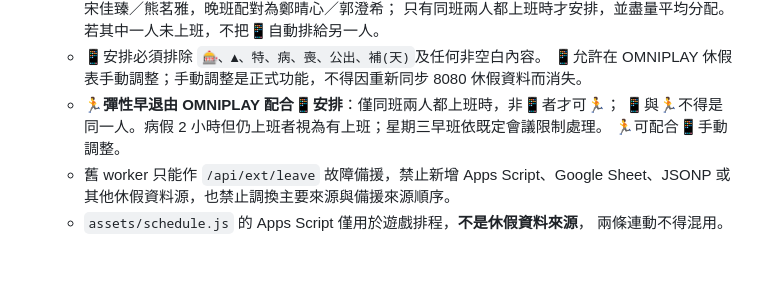
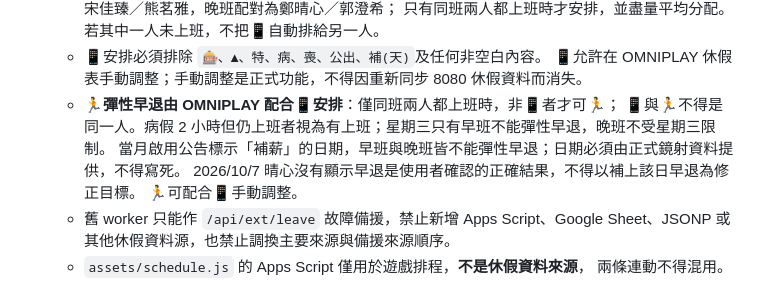
Before and after one commit to Gb168168/OMNIPLAY-CSR-Support, a Markdown page: AGENTS.md, the part around the change. Rendered like a GitHub page; blank space fills up the shorter version.

Commit message:
docs: clarify Wednesday and announcement paid-date flexible leave rules

```diff
--- a/AGENTS.md
+++ b/AGENTS.md
@@ -47,7 +47,9 @@
    - 📱安排必須排除 `🎰、▲、特、病、喪、公出、補(天)`及任何非空白內容。
      📱允許在 OMNIPLAY 休假表手動調整；手動調整是正式功能，不得因重新同步 8080 休假資料而消失。
    - **🏃彈性早退由 OMNIPLAY 配合📱安排**：僅同班兩人都上班時，非📱者才可🏃；
-     📱與🏃不得是同一人。病假 2 小時但仍上班者視為有上班；星期三早班依既定會議限制處理。
+     📱與🏃不得是同一人。病假 2 小時但仍上班者視為有上班；星期三只有早班不能彈性早退，晚班不受星期三限制。
+     當月啟用公告標示「補薪」的日期，早班與晚班皆不能彈性早退；日期必須由正式鏡射資料提供，不得寫死。
+     2026/10/7 晴心沒有顯示早退是使用者確認的正確結果，不得以補上該日早退為修正目標。
      🏃可配合📱手動調整。
    - 舊 worker 只能作 `/api/ext/leave` 故障備援，禁止新增 Apps Script、Google Sheet、JSONP
      或其他休假資料源，也禁止調換主要來源與備援來源順序。
```
